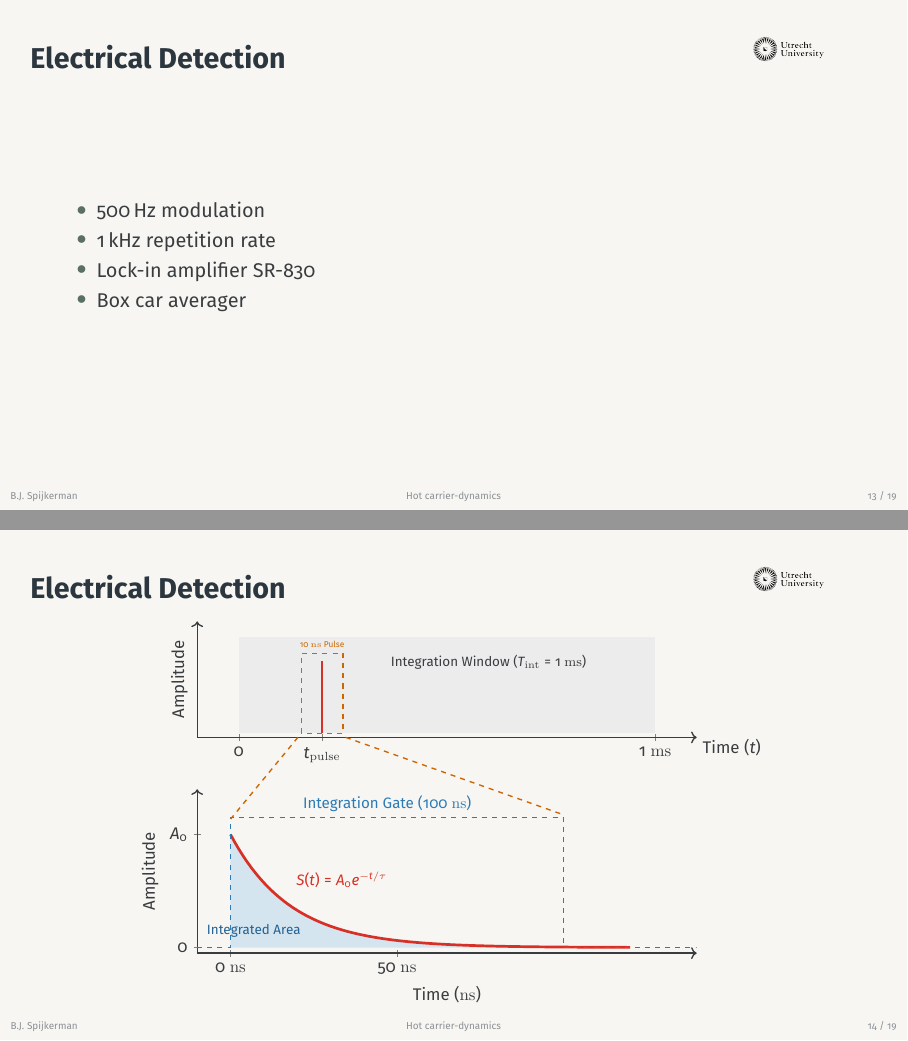
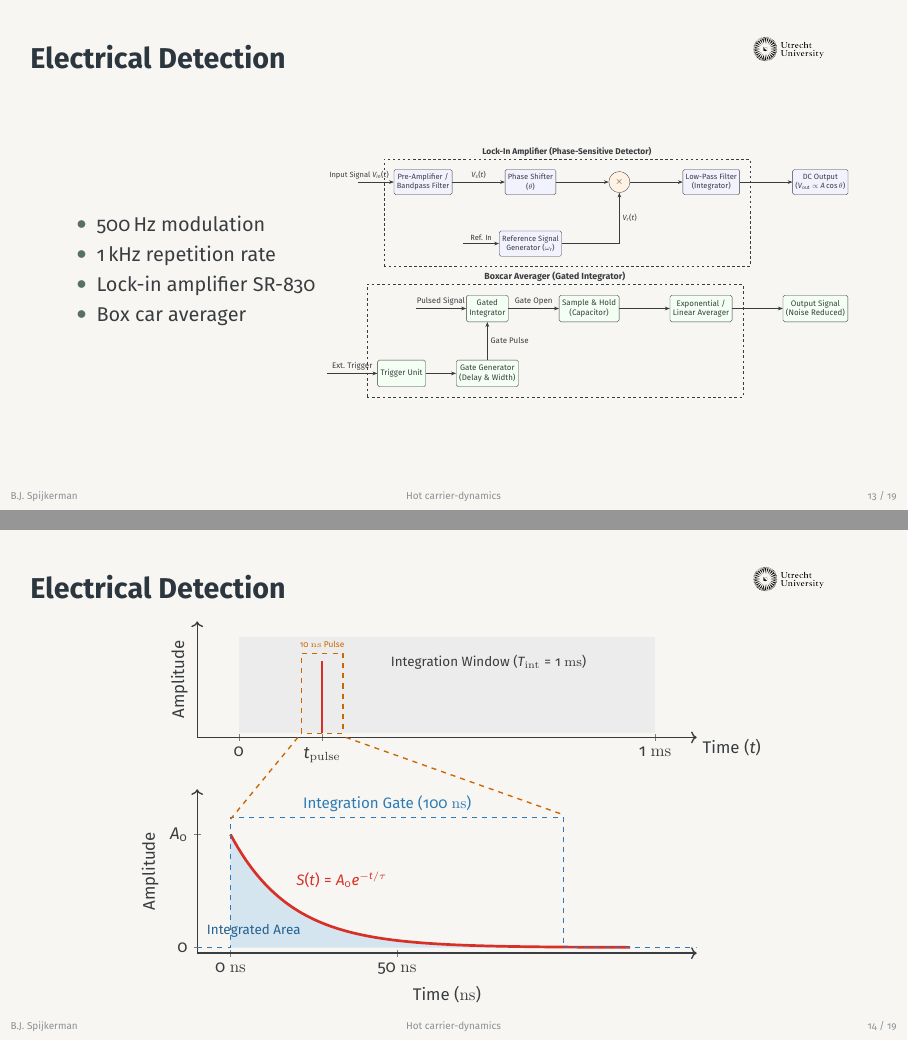
Before and after one commit to BJSpijkerman/UltrafastPhotoCurrentSpectroscopy, LaTeX slides (Presentations/NanoPhotonics/main.tex, which reads Presentations/NanoPhotonics/tikz/BCA.tex, Presentations/NanoPhotonics/tikz/LIA.tex): pages 13 and 14 of 19, joined at a grey line. Compiled offline with pdfLaTeX.

Commit message:
new updates

```diff
--- a/Presentations/NanoPhotonics/main.tex
+++ b/Presentations/NanoPhotonics/main.tex
@@ -36,7 +36,7 @@
 \definecolor{signalred}{RGB}{215, 48, 39}
 \definecolor{gateblue}{RGB}{44, 123, 182}
 
-\usetikzlibrary{shapes.geometric, arrows.meta, decorations.markings, calc}
+\usetikzlibrary{shapes.geometric, arrows.meta, decorations.markings, calc, fit}
 % Required TikZ libraries:
 \usetikzlibrary{decorations.pathmorphing, decorations, positioning, arrows.meta, circuits.ee.IEC}
 
@@ -342,9 +342,10 @@
 %        \subitem \color{MutedSage}{Gated}
     \end{itemize}
   \end{minipage} \hfill
-  \begin{minipage}{0.48\textwidth}
+  \begin{minipage}{0.66\textwidth}
     \centering
-%    \includegraphics[width=\textwidth]{}
+    \resizebox{\textwidth}{!}{\input{tikz/LIA.tex}}
+    \resizebox{\textwidth}{!}{\input{tikz/BCA.tex}}
   \end{minipage}
 \end{frame}
 
--- /dev/null
+++ b/Presentations/NanoPhotonics/tikz/BCA.tex
@@ -0,0 +1,33 @@
+% ------------------------------------------------------------------
+% 2. BOXCAR AVERAGER SCHEMATIC
+% ------------------------------------------------------------------
+\begin{tikzpicture}[
+    block/.style = {draw, rectangle, minimum height=3em, minimum width=4.5em, align=center, fill=green!5, rounded corners=2pt, font=\small},
+    switch/.style = {draw, circle, inner sep=1.5pt, fill=black},
+    signal/.style = {-{Stealth[length=2mm]}, thick},
+    node distance = 1.8cm and 2cm
+]
+
+\node [block] (input_amp) {Gated\\ Integrator};
+\node [block, right=of input_amp] (hold) {Sample \& Hold\\ (Capacitor)};
+\node [block, right=of hold] (avg) {Exponential /\\ Linear Averager};
+\node [block, right=of avg] (output) {Output Signal\\ (Noise Reduced)};
+
+% Trigger and Gate Generator
+\node [block, below=1.5cm of input_amp] (gate_gen) {Gate Generator\\ (Delay \& Width)};
+\node [block, left=1.2cm of gate_gen] (trigger) {Trigger Unit};
+
+% Connections
+\draw [signal] ([xshift=-2cm]input_amp.west) -- node[above, font=\small] {Pulsed Signal} (input_amp);
+\draw [signal] (input_amp) -- node[above, font=\small] {Gate Open} (hold);
+\draw [signal] (hold) -- (avg);
+\draw [signal] (avg) -- (output);
+
+\draw [signal] ([xshift=-2cm]trigger.west) -- node[above, font=\small] {Ext. Trigger} (trigger);
+\draw [signal] (trigger) -- (gate_gen);
+\draw [signal] (gate_gen) -- node[right, font=\small] {Gate Pulse} (input_amp);
+
+% Surrounding Box
+\node[draw, dashed, inner sep=12pt, label=above:{\bf Boxcar Averager (Gated Integrator)}, fit=(input_amp) (hold) (avg) (gate_gen) (trigger)] {};
+
+\end{tikzpicture}
--- /dev/null
+++ b/Presentations/NanoPhotonics/tikz/LIA.tex
@@ -0,0 +1,33 @@
+% ------------------------------------------------------------------
+% 1. LOCK-IN AMPLIFIER SCHEMATIC
+% ------------------------------------------------------------------
+\begin{tikzpicture}[
+    block/.style = {draw, rectangle, minimum height=3em, minimum width=4.5em, align=center, fill=blue!5, rounded corners=2pt, font=\small},
+    circleblock/.style = {draw, circle, minimum size=2.5em, fill=orange!10, font=\large},
+    signal/.style = {-{Stealth[length=2mm]}, thick},
+    node distance = 1.8cm and 2.2cm
+]
+
+\node [block] (input_amp) {Pre-Amplifier /\\ Bandpass Filter};
+\node [block, right=of input_amp] (phase_shifter) {Phase Shifter\\ ($\theta$)};
+\node [circleblock, right=of phase_shifter] (mixer) {$\times$};
+\node [block, right=of mixer] (lpf) {Low-Pass Filter\\ (Integrator)};
+\node [block, right=of lpf] (output) {DC Output\\ ($V_{\text{out}} \propto A \cos\theta$)};
+
+% Reference Channel
+\node [block, below=1.5cm of phase_shifter] (ref_gen) {Reference Signal\\ Generator ($\omega_r$)};
+
+% Connections
+\draw [signal] ([xshift=-1.5cm]input_amp.west) -- node[above, xshift=-20, font=\small] {Input Signal $V_{in}(t)$} (input_amp);
+\draw [signal] (input_amp) -- node[above, font=\small] {$V_s(t)$} (phase_shifter);
+\draw [signal] (phase_shifter) -- (mixer);
+\draw [signal] (mixer) -- (lpf);
+\draw [signal] (lpf) -- (output);
+
+\draw [signal] ([xshift=-1.5cm]ref_gen.west) -- node[above, font=\small] {Ref. In} (ref_gen);
+\draw [signal] (ref_gen) -| node[near end, right, font=\small] {$V_r(t)$} (mixer);
+
+% Surrounding Box
+\node[draw, dashed, inner sep=12pt, label=above:{\bf Lock-In Amplifier (Phase-Sensitive Detector)}, fit=(input_amp) (phase_shifter) (mixer) (lpf) (ref_gen)] {};
+
+\end{tikzpicture}
```
Also changed, not shown: Presentations/NanoPhotonics/tikz/boxCarTrig.tex (+6 -6 lines), Presentations/NanoPhotonics/tikz/opticalSetup.tex (+1 -1 lines), Presentations/NanoPhotonics/main.tex (4 more changed lines), 6 other files.
